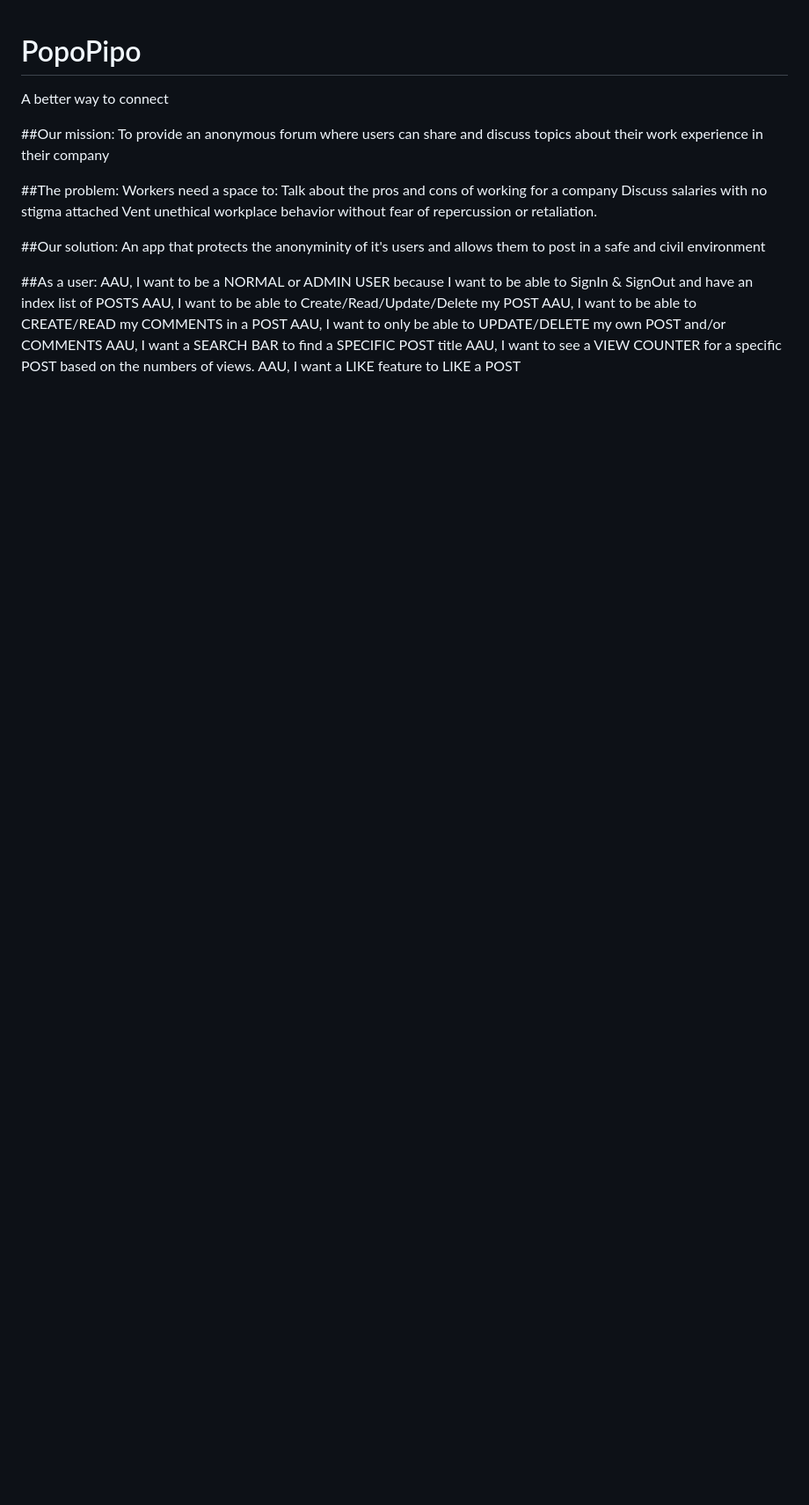
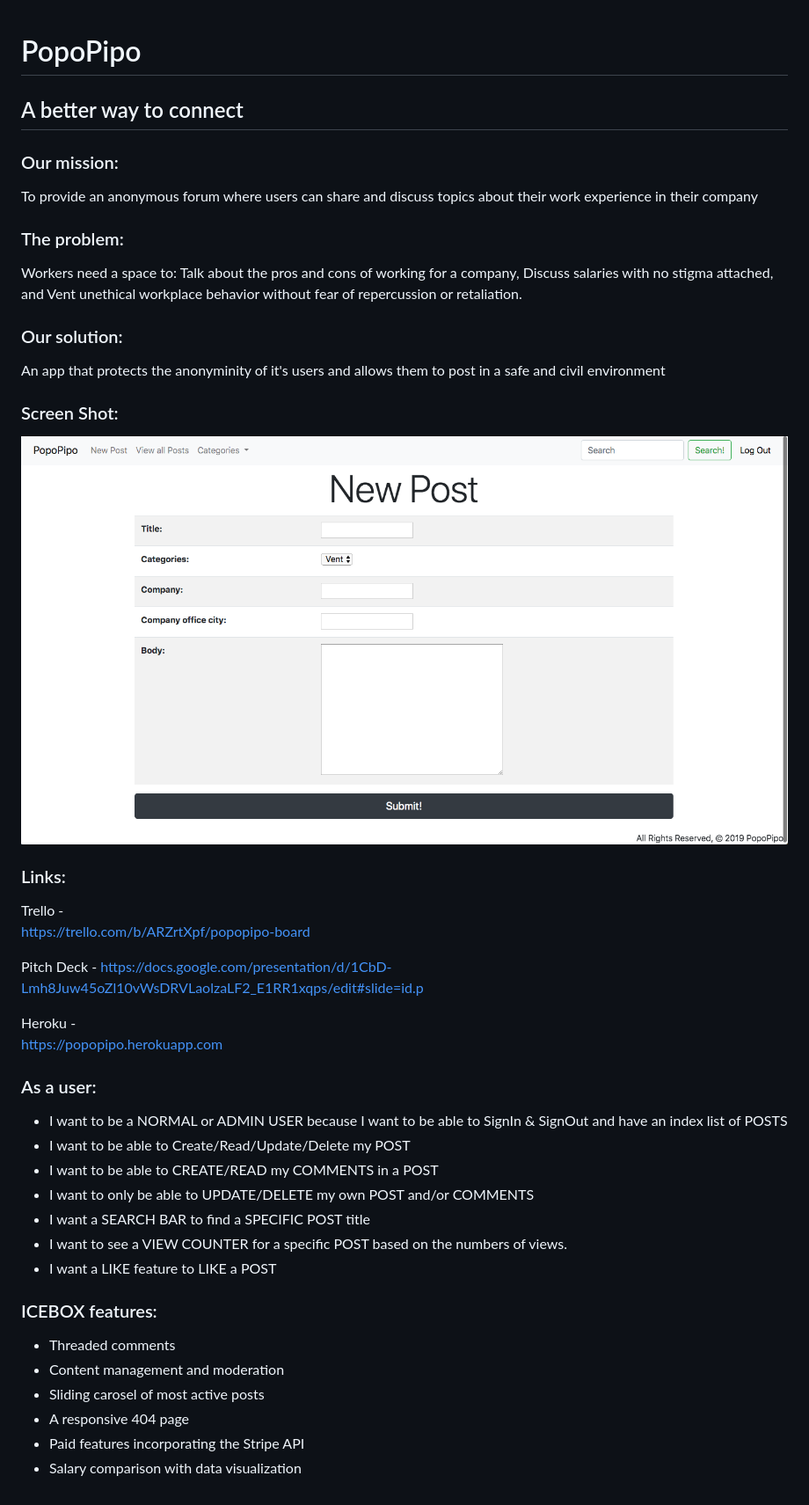
Before and after one commit to robified/mi_popopipo, a Markdown page: README.md, the part around the change. Shown: that part at 88% size. Drawn GitHub-style; pictures changed too: staticfiles/images/popopipoSS.png (added); blank space fills up the shorter version.

Commit message:
REadme done

```diff
--- a/README.md
+++ b/README.md
@@ -1,24 +1,43 @@
 # PopoPipo
 
-A better way to connect
+## A better way to connect
 
-##Our mission:
+### Our mission:
 To provide an anonymous forum where users can share and discuss topics about their work experience in their company
 
-##The problem:
+### The problem:
 Workers need a space to:
-Talk about the pros and cons of working for a company
-Discuss salaries with no stigma attached
-Vent unethical workplace behavior without fear of repercussion or retaliation.
+Talk about the pros and cons of working for a company, Discuss salaries with no stigma attached, and Vent unethical workplace behavior without fear of repercussion or retaliation.
 
-##Our solution:
+### Our solution:
 An app that protects the anonyminity of it's users and allows them to post in a safe and civil environment
 
-##As a user:
-AAU, I want to be a NORMAL or ADMIN USER because I want to be able to SignIn & SignOut and have an index list of POSTS
-AAU, I want to be able to Create/Read/Update/Delete my POST
-AAU, I want to be able to CREATE/READ my COMMENTS in a POST
-AAU, I want to only be able to UPDATE/DELETE my own POST and/or COMMENTS
-AAU, I want a SEARCH BAR to find a SPECIFIC POST title
-AAU, I want to see a VIEW COUNTER for a specific POST based on the numbers of views.
-AAU, I want a LIKE feature to LIKE a POST
+### Screen Shot:
+![ScreenShot](staticfiles/images/popopipoSS.png)
+
+
+### Links:
+Trello - <br>
+https://trello.com/b/ARZrtXpf/popopipo-board
+
+Pitch Deck - https://docs.google.com/presentation/d/1CbD-Lmh8Juw45oZl10vWsDRVLaolzaLF2_E1RR1xqps/edit#slide=id.p
+
+Heroku - <br>
+https://popopipo.herokuapp.com
+
+### As a user:
+- I want to be a NORMAL or ADMIN USER because I want to be able to SignIn & SignOut and have an index list of POSTS
+- I want to be able to Create/Read/Update/Delete my POST
+- I want to be able to CREATE/READ my COMMENTS in a POST
+- I want to only be able to UPDATE/DELETE my own POST and/or COMMENTS
+- I want a SEARCH BAR to find a SPECIFIC POST title
+- I want to see a VIEW COUNTER for a specific POST based on the numbers of views.
+- I want a LIKE feature to LIKE a POST
+
+### ICEBOX features:
+- Threaded comments
+- Content management and moderation
+- Sliding carosel of most active posts
+- A responsive 404 page
+- Paid features incorporating the Stripe API
+- Salary comparison with data visualization
```
Also changed, not shown: 1 other file.
